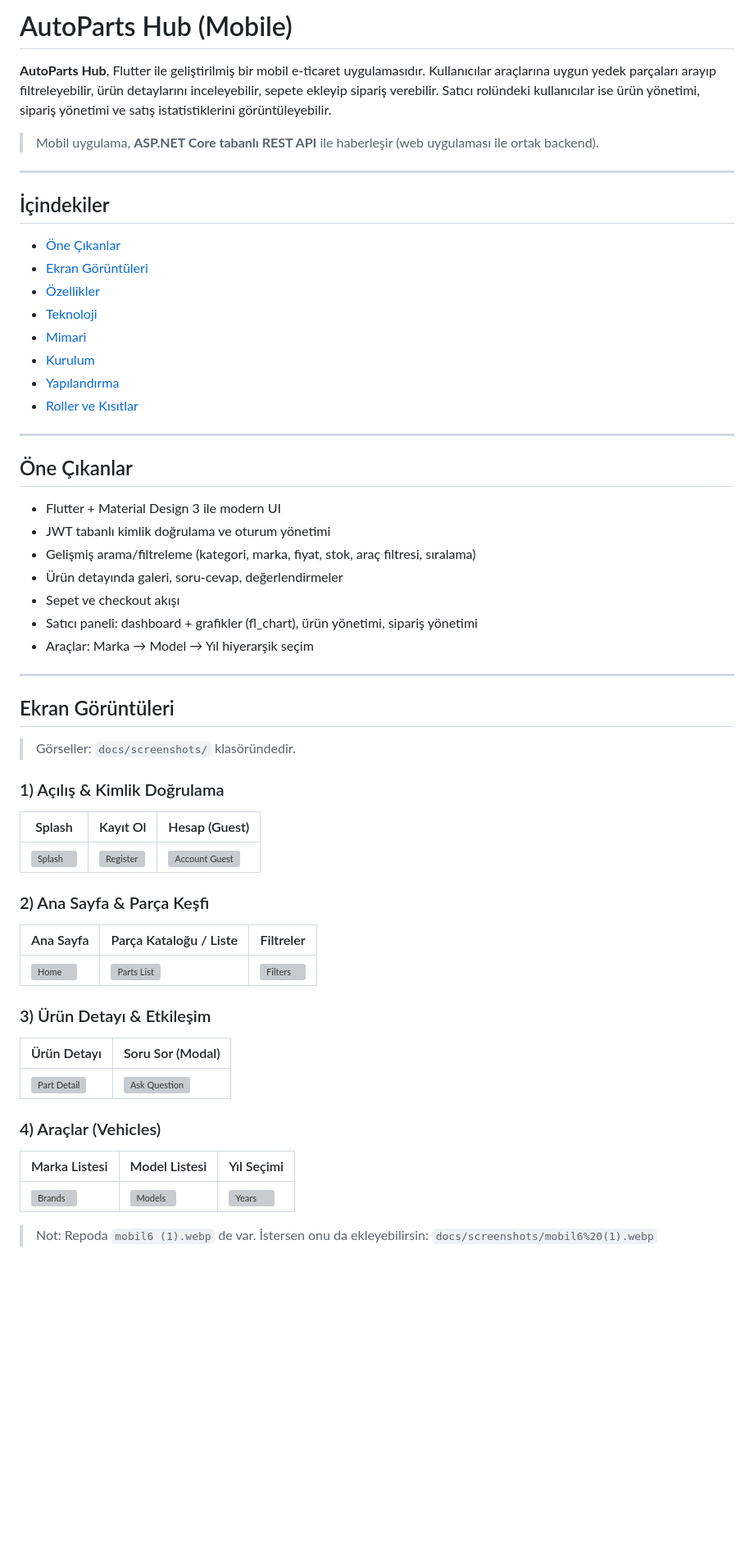
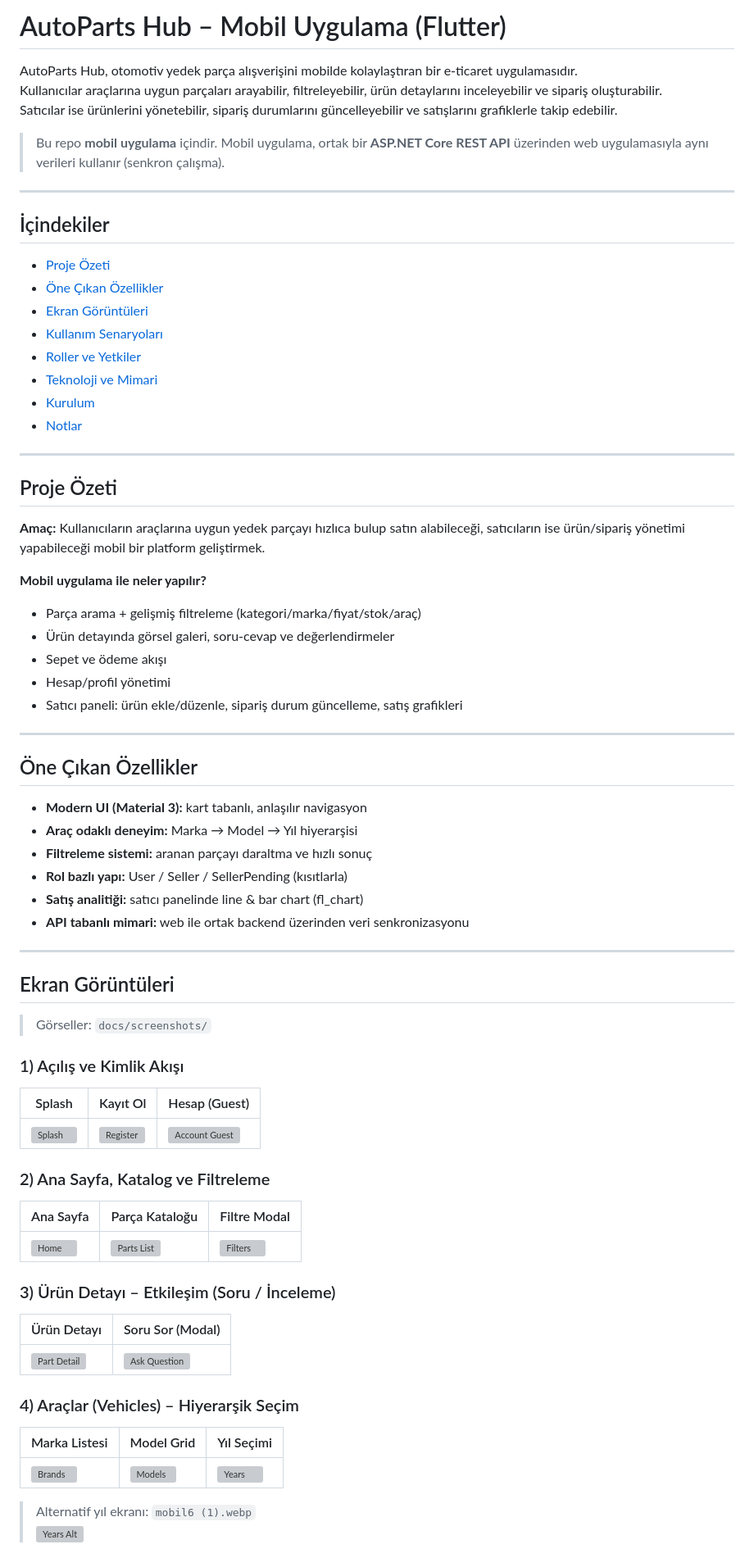
Before and after one commit to Meliturk/AutoPartsHub-Mobil, a Markdown page: README.md, the part around one of its changes. Shown at 82% size. Rendered like a GitHub page; blank space fills up the shorter version; grey boxes are pictures that could not be loaded.

```diff
--- a/README.md
+++ b/README.md
@@ -1,58 +1,70 @@
-# AutoParts Hub (Mobile)
+# AutoParts Hub – Mobil Uygulama (Flutter)
 
-**AutoParts Hub**, Flutter ile geliştirilmiş bir mobil e-ticaret uygulamasıdır. Kullanıcılar araçlarına uygun yedek parçaları arayıp filtreleyebilir, ürün detaylarını inceleyebilir, sepete ekleyip sipariş verebilir. Satıcı rolündeki kullanıcılar ise ürün yönetimi, sipariş yönetimi ve satış istatistiklerini görüntüleyebilir.
+AutoParts Hub, otomotiv yedek parça alışverişini mobilde kolaylaştıran bir e-ticaret uygulamasıdır.
+Kullanıcılar araçlarına uygun parçaları arayabilir, filtreleyebilir, ürün detaylarını inceleyebilir ve sipariş oluşturabilir.
+Satıcılar ise ürünlerini yönetebilir, sipariş durumlarını güncelleyebilir ve satışlarını grafiklerle takip edebilir.
 
-> Mobil uygulama, **ASP.NET Core tabanlı REST API** ile haberleşir (web uygulaması ile ortak backend).
+> Bu repo **mobil uygulama** içindir. Mobil uygulama, ortak bir **ASP.NET Core REST API** üzerinden web uygulamasıyla aynı verileri kullanır (senkron çalışma).
 
 ---
 
 ## İçindekiler
-- [Öne Çıkanlar](#öne-çıkanlar)
+- [Proje Özeti](#proje-özeti)
+- [Öne Çıkan Özellikler](#öne-çıkan-özellikler)
 - [Ekran Görüntüleri](#ekran-görüntüleri)
-- [Özellikler](#özellikler)
-- [Teknoloji](#teknoloji)
-- [Mimari](#mimari)
+- [Kullanım Senaryoları](#kullanım-senaryoları)
+- [Roller ve Yetkiler](#roller-ve-yetkiler)
+- [Teknoloji ve Mimari](#teknoloji-ve-mimari)
 - [Kurulum](#kurulum)
-- [Yapılandırma](#yapılandırma)
-- [Roller ve Kısıtlar](#roller-ve-kısıtlar)
+- [Notlar](#notlar)
 
 ---
 
-## Öne Çıkanlar
-- Flutter + Material Design 3 ile modern UI
-- JWT tabanlı kimlik doğrulama ve oturum yönetimi
-- Gelişmiş arama/filtreleme (kategori, marka, fiyat, stok, araç filtresi, sıralama)
-- Ürün detayında galeri, soru-cevap, değerlendirmeler
-- Sepet ve checkout akışı
-- Satıcı paneli: dashboard + grafikler (fl_chart), ürün yönetimi, sipariş yönetimi
-- Araçlar: Marka → Model → Yıl hiyerarşik seçim
+## Proje Özeti
+**Amaç:** Kullanıcıların araçlarına uygun yedek parçayı hızlıca bulup satın alabileceği, satıcıların ise ürün/sipariş yönetimi yapabileceği mobil bir platform geliştirmek.
+
+**Mobil uygulama ile neler yapılır?**
+- Parça arama + gelişmiş filtreleme (kategori/marka/fiyat/stok/araç)
+- Ürün detayında görsel galeri, soru-cevap ve değerlendirmeler
+- Sepet ve ödeme akışı
+- Hesap/profil yönetimi
+- Satıcı paneli: ürün ekle/düzenle, sipariş durum güncelleme, satış grafikleri
+
+---
+
+## Öne Çıkan Özellikler
+- **Modern UI (Material 3):** kart tabanlı, anlaşılır navigasyon
+- **Araç odaklı deneyim:** Marka → Model → Yıl hiyerarşisi
+- **Filtreleme sistemi:** aranan parçayı daraltma ve hızlı sonuç
+- **Rol bazlı yapı:** User / Seller / SellerPending (kısıtlarla)
+- **Satış analitiği:** satıcı panelinde line & bar chart (fl_chart)
+- **API tabanlı mimari:** web ile ortak backend üzerinden veri senkronizasyonu
 
 ---
 
 ## Ekran Görüntüleri
+> Görseller: `docs/screenshots/`
 
-> Görseller: `docs/screenshots/` klasöründedir.
-
-### 1) Açılış & Kimlik Doğrulama
+### 1) Açılış ve Kimlik Akışı
 | Splash | Kayıt Ol | Hesap (Guest) |
 |---|---|---|
 | ![Splash](docs/screenshots/mobil1.webp) | ![Register](docs/screenshots/mobil9.webp) | ![Account Guest](docs/screenshots/mobil8.webp) |
 
-### 2) Ana Sayfa & Parça Keşfi
-| Ana Sayfa | Parça Kataloğu / Liste | Filtreler |
+### 2) Ana Sayfa, Katalog ve Filtreleme
+| Ana Sayfa | Parça Kataloğu | Filtre Modal |
 |---|---|---|
 | ![Home](docs/screenshots/mobil2.webp) | ![Parts List](docs/screenshots/mobil7.webp) | ![Filters](docs/screenshots/mobil3.webp) |
 
-### 3) Ürün Detayı & Etkileşim
+### 3) Ürün Detayı – Etkileşim (Soru / İnceleme)
 | Ürün Detayı | Soru Sor (Modal) |
 |---|---|
 | ![Part Detail](docs/screenshots/mobil13.webp) | ![Ask Question](docs/screenshots/mobil14.webp) |
 
-### 4) Araçlar (Vehicles)
-| Marka Listesi | Model Listesi | Yıl Seçimi |
+### 4) Araçlar (Vehicles) – Hiyerarşik Seçim
+| Marka Listesi | Model Grid | Yıl Seçimi |
 |---|---|---|
 | ![Brands](docs/screenshots/mobil4.webp) | ![Models](docs/screenshots/mobil5.webp) | ![Years](docs/screenshots/mobil6.webp) |
 
-> Not: Repoda `mobil6 (1).webp` de var. İstersen onu da ekleyebilirsin:
-> `docs/screenshots/mobil6%20(1).webp`
+> Alternatif yıl ekranı: `mobil6 (1).webp`
+> ![Years Alt](docs/screenshots/mobil6%20(1).webp)
 
```
Also changed, not shown: other parts of README.md (+34 -48 lines).
